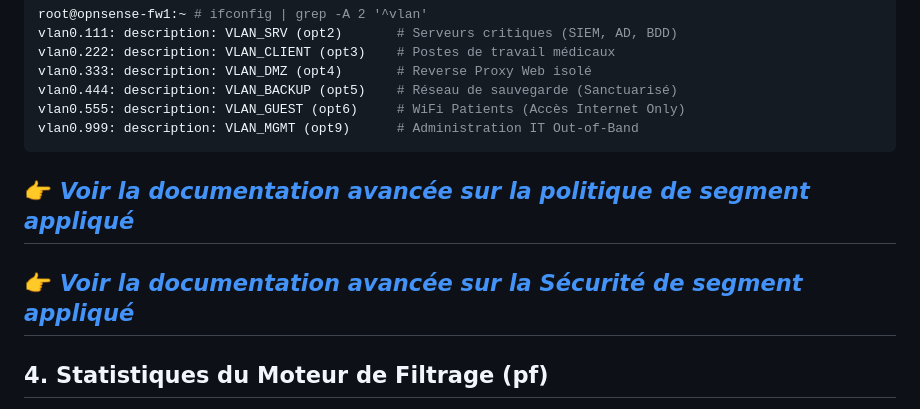
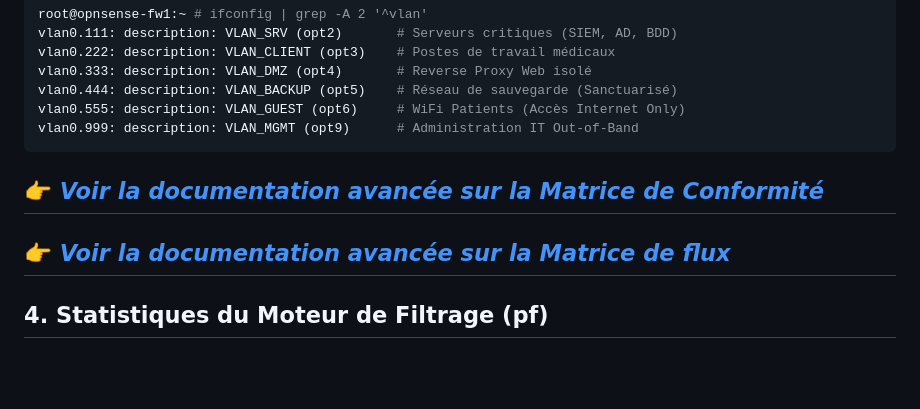
Before and after one commit to Yemah/resilience-infrastructure-portfolio, a Markdown page: configs/firewall/opnsense-ha-vlan-proof.md, the part around the change. Rendered like a GitHub page; blank space fills up the shorter version.

````diff
--- a/configs/firewall/opnsense-ha-vlan-proof.md
+++ b/configs/firewall/opnsense-ha-vlan-proof.md
@@ -59,9 +59,9 @@ vlan0.555: description: VLAN_GUEST (opt6)     # WiFi Patients (Accès Internet O
 vlan0.999: description: VLAN_MGMT (opt9)      # Administration IT Out-of-Band
 ```
 
-👉 *[Voir la documentation avancée sur la politique de segment appliqué](../../compliance/matrice-conformite-hds.md)*
+👉 *[Voir la documentation avancée sur la Matrice de Conformité](../../compliance/matrice-conformite-hds.md)*
 ---
-👉 *[Voir la documentation avancée sur la Sécurité de segment appliqué](../../compliance/matrice-flux-securite.md)*
+👉 *[Voir la documentation avancée sur la Matrice de flux](../../compliance/matrice-flux-securite.md)*
 ---
 
 ## 4. Statistiques du Moteur de Filtrage (pf)
````
